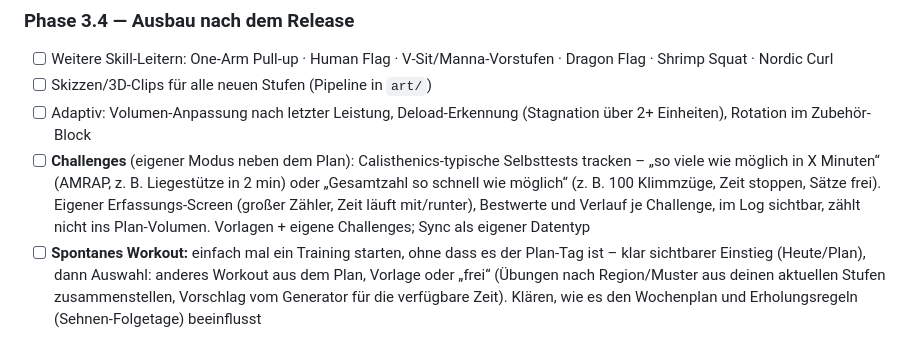
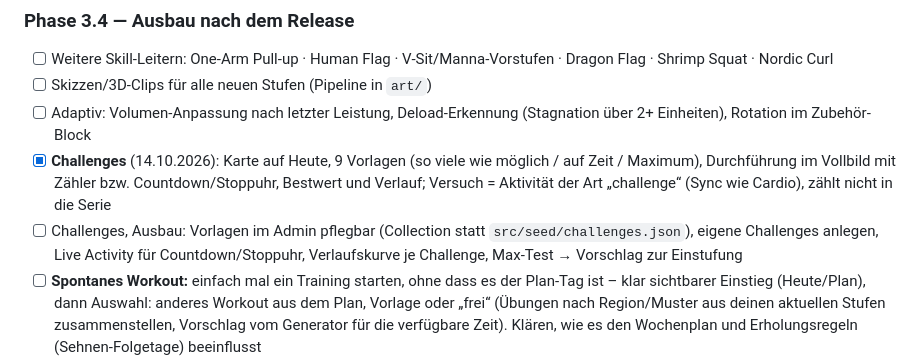
Before and after one commit to stephanwergles/calisthenics-app, a Markdown page: ROADMAP.md, the part around the change. GitHub-like rendering.

Commit message:
Roadmap: Challenges erledigt, Ausbau vorgemerkt
Co-Authored-By: Claude Opus 5.5 <noreply@anthropic.com>

```diff
--- a/ROADMAP.md
+++ b/ROADMAP.md
@@ -213,7 +213,8 @@ Zeitpunkt: parallel zu 3.1 möglich (dort geht es um Katalog und Server), **fert
 - [ ] Weitere Skill-Leitern: One-Arm Pull-up · Human Flag · V-Sit/Manna-Vorstufen · Dragon Flag · Shrimp Squat · Nordic Curl
 - [ ] Skizzen/3D-Clips für alle neuen Stufen (Pipeline in `art/`)
 - [ ] Adaptiv: Volumen-Anpassung nach letzter Leistung, Deload-Erkennung (Stagnation über 2+ Einheiten), Rotation im Zubehör-Block
-- [ ] **Challenges** (eigener Modus neben dem Plan): Calisthenics-typische Selbsttests tracken – „so viele wie möglich in X Minuten“ (AMRAP, z. B. Liegestütze in 2 min) oder „Gesamtzahl so schnell wie möglich“ (z. B. 100 Klimmzüge, Zeit stoppen, Sätze frei). Eigener Erfassungs-Screen (großer Zähler, Zeit läuft mit/runter), Bestwerte und Verlauf je Challenge, im Log sichtbar, zählt nicht ins Plan-Volumen. Vorlagen + eigene Challenges; Sync als eigener Datentyp
+- [x] **Challenges** (14.10.2026): Karte auf Heute, 9 Vorlagen (so viele wie möglich / auf Zeit / Maximum), Durchführung im Vollbild mit Zähler bzw. Countdown/Stoppuhr, Bestwert und Verlauf; Versuch = Aktivität der Art „challenge“ (Sync wie Cardio), zählt nicht in die Serie
+- [ ] Challenges, Ausbau: Vorlagen im Admin pflegbar (Collection statt `src/seed/challenges.json`), eigene Challenges anlegen, Live Activity für Countdown/Stoppuhr, Verlaufskurve je Challenge, Max-Test → Vorschlag zur Einstufung
 - [ ] **Spontanes Workout:** einfach mal ein Training starten, ohne dass es der Plan-Tag ist – klar sichtbarer Einstieg (Heute/Plan), dann Auswahl: anderes Workout aus dem Plan, Vorlage oder „frei“ (Übungen nach Region/Muster aus deinen aktuellen Stufen zusammenstellen, Vorschlag vom Generator für die verfügbare Zeit). Klären, wie es den Wochenplan und Erholungsregeln (Sehnen-Folgetage) beeinflusst
 - [ ] Readiness-Check vor der Einheit (Schlaf/Energie/Gelenke, 3 Taps) → Tagesanpassung
 - [ ] Statistiken: Volumen-Trends, Zeit unter Spannung, Kraft-zu-Gewicht
```
